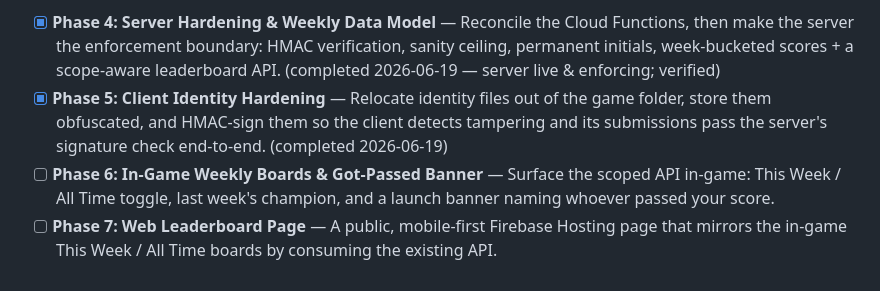
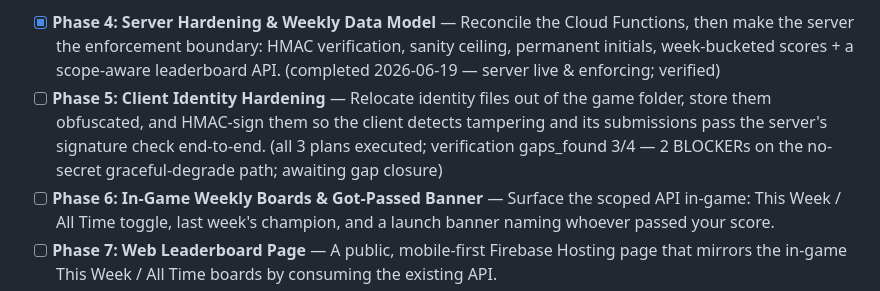
Before and after one commit to jadrianports/pacman-firebase, a Markdown page: .planning/ROADMAP.md, the part around the change. GitHub-like rendering.

Commit message:
docs(phase-05): verification gaps_found (3/4) — revert premature completion, await gap closure

```diff
--- a/.planning/ROADMAP.md
+++ b/.planning/ROADMAP.md
@@ -40,7 +40,7 @@ API, comes last (Phase 7).
 - Decimal phases (e.g. 4.1): Urgent insertions (marked INSERTED)
 
 - [x] **Phase 4: Server Hardening & Weekly Data Model** — Reconcile the Cloud Functions, then make the server the enforcement boundary: HMAC verification, sanity ceiling, permanent initials, week-bucketed scores + a scope-aware leaderboard API. (completed 2026-06-19 — server live & enforcing; verified)
-- [x] **Phase 5: Client Identity Hardening** — Relocate identity files out of the game folder, store them obfuscated, and HMAC-sign them so the client detects tampering and its submissions pass the server's signature check end-to-end. (completed 2026-06-19)
+- [ ] **Phase 5: Client Identity Hardening** — Relocate identity files out of the game folder, store them obfuscated, and HMAC-sign them so the client detects tampering and its submissions pass the server's signature check end-to-end. (all 3 plans executed; verification gaps_found 3/4 — 2 BLOCKERs on the no-secret graceful-degrade path; awaiting gap closure)
 - [ ] **Phase 6: In-Game Weekly Boards & Got-Passed Banner** — Surface the scoped API in-game: This Week / All Time toggle, last week's champion, and a launch banner naming whoever passed your score.
 - [ ] **Phase 7: Web Leaderboard Page** — A public, mobile-first Firebase Hosting page that mirrors the in-game This Week / All Time boards by consuming the existing API.
 
```
Also changed, not shown: .planning/STATE.md (+2 -2 lines), 1 other file.
